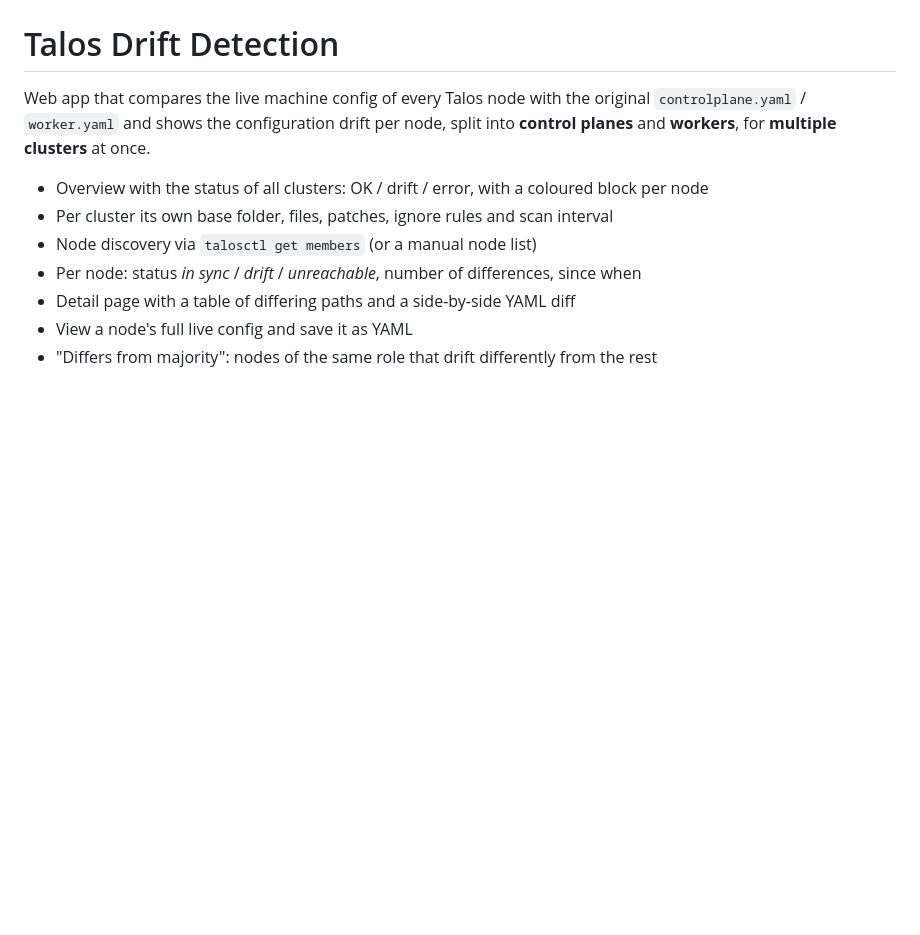
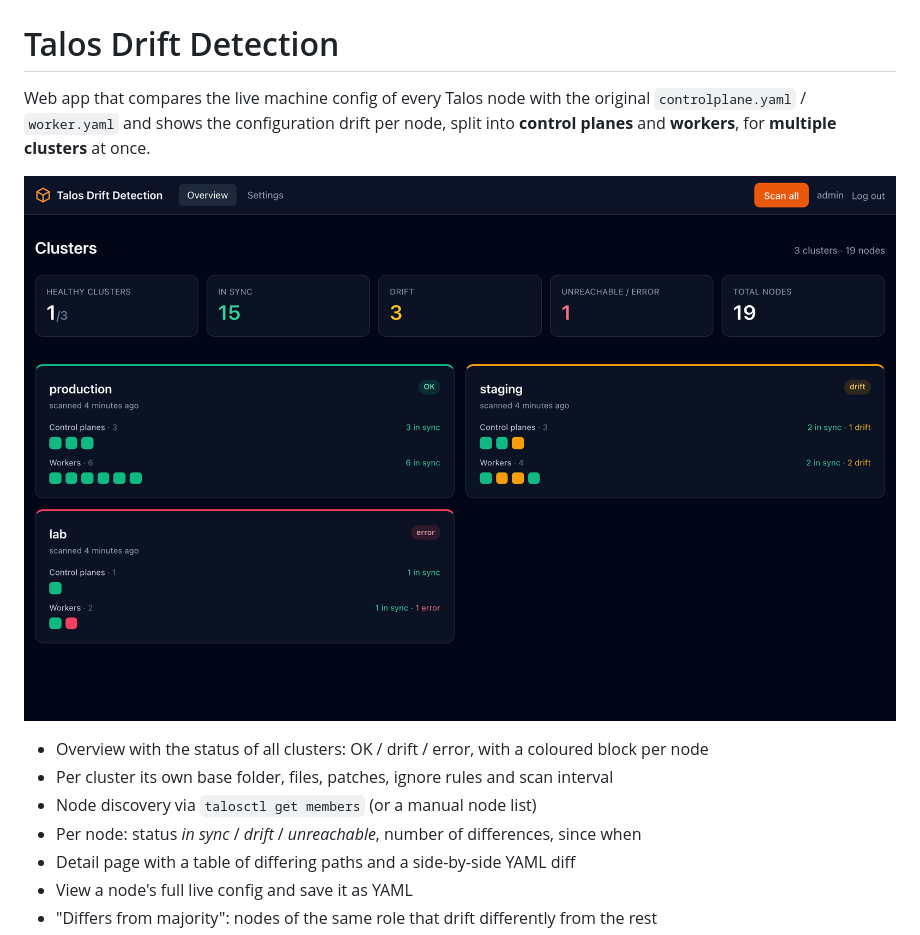
Before and after one commit to kubertinus/Talos-Drift-Detection, a Markdown page: README.md, the part around the change. Drawn GitHub-style; pictures changed too: docs/overview.png (added); blank space fills up the shorter version.

Commit message:
Add overview screenshot to README

```diff
--- a/README.md
+++ b/README.md
@@ -3,6 +3,8 @@
 Web app that compares the live machine config of every Talos node with the original
 `controlplane.yaml` / `worker.yaml` and shows the configuration drift per node,
 split into **control planes** and **workers**, for **multiple clusters** at once.
+
+![Overview of all clusters with per-node status](docs/overview.png)
 
 - Overview with the status of all clusters: OK / drift / error, with a coloured block per node
 - Per cluster its own base folder, files, patches, ignore rules and scan interval
```
Also changed, not shown: 1 other file.
